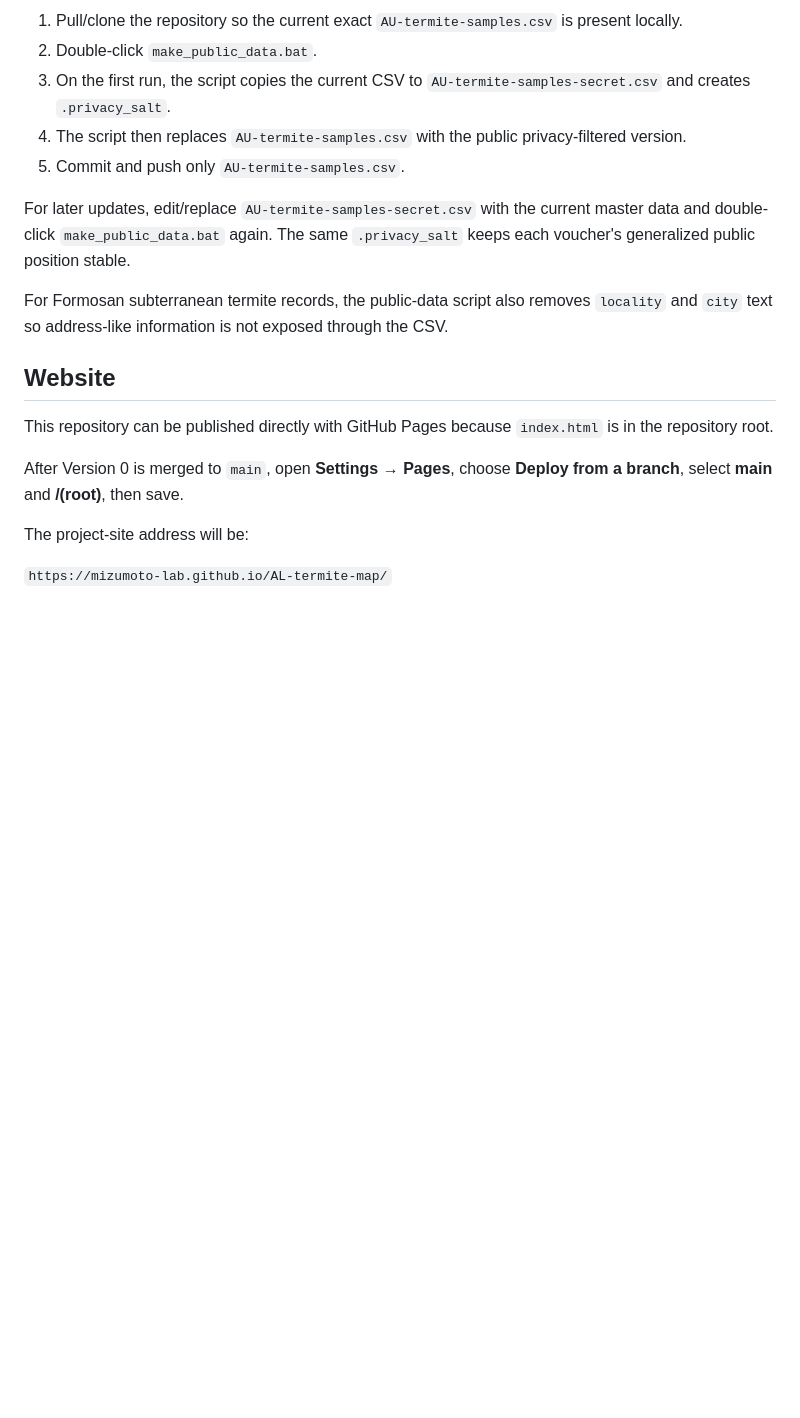
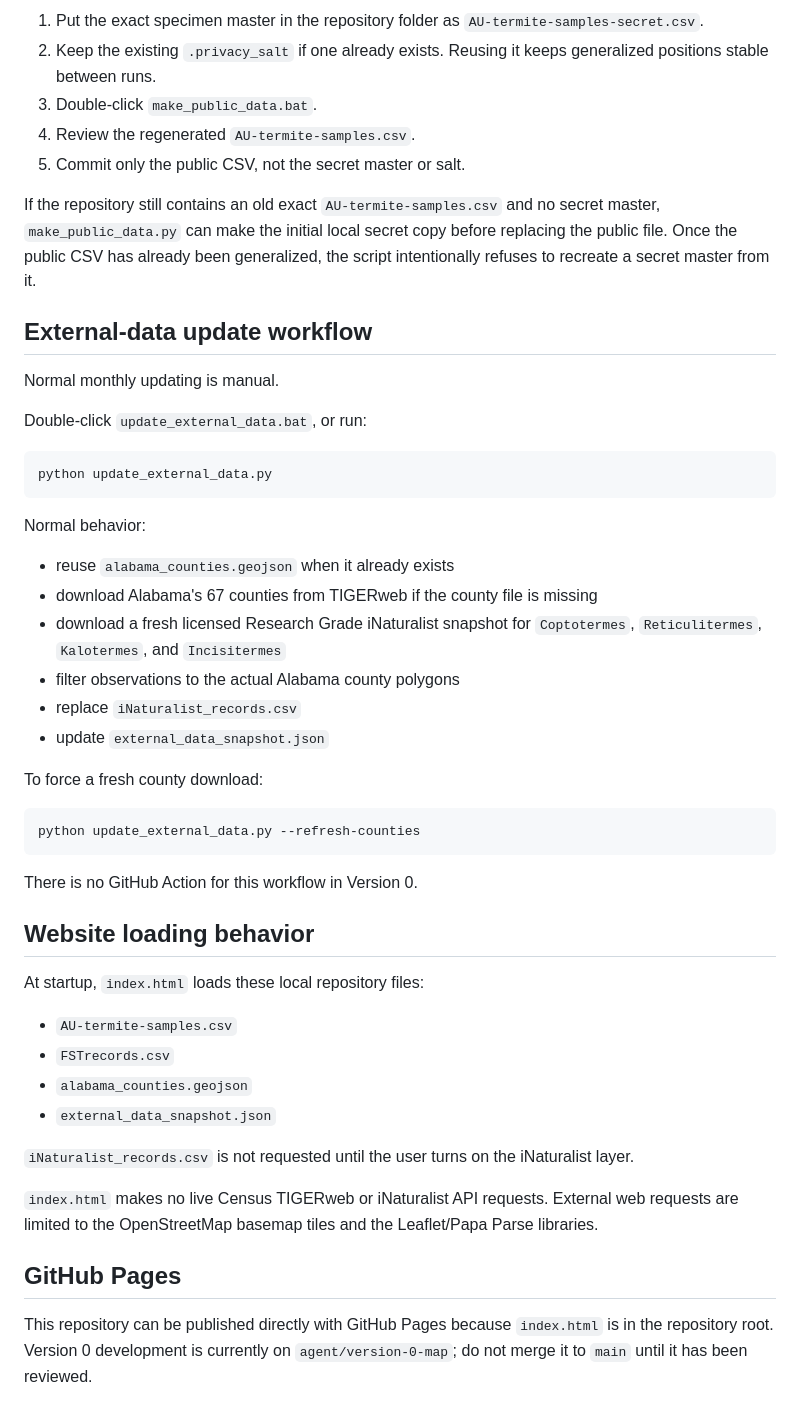
Before and after one commit to mizumoto-lab/AL-termite-map, a Markdown page: README.md, the part around one of its changes. Drawn GitHub-style; blank space fills up the shorter version.

````diff
--- a/README.md
+++ b/README.md
@@ -58,20 +83,52 @@ Files:
 
-1. Pull/clone the repository so the current exact `AU-termite-samples.csv` is present locally.
-2. Double-click `make_public_data.bat`.
-3. On the first run, the script copies the current CSV to `AU-termite-samples-secret.csv` and creates `.privacy_salt`.
-4. The script then replaces `AU-termite-samples.csv` with the public privacy-filtered version.
-5. Commit and push only `AU-termite-samples.csv`.
+1. Put the exact specimen master in the repository folder as `AU-termite-samples-secret.csv`.
+2. Keep the existing `.privacy_salt` if one already exists. Reusing it keeps generalized positions stable between runs.
+3. Double-click `make_public_data.bat`.
+4. Review the regenerated `AU-termite-samples.csv`.
+5. Commit only the public CSV, not the secret master or salt.
 
-For later updates, edit/replace `AU-termite-samples-secret.csv` with the current master data and double-click `make_public_data.bat` again. The same `.privacy_salt` keeps each voucher's generalized public position stable.
+If the repository still contains an old exact `AU-termite-samples.csv` and no secret master, `make_public_data.py` can make the initial local secret copy before replacing the public file. Once the public CSV has already been generalized, the script intentionally refuses to recreate a secret master from it.
 
-For Formosan subterranean termite records, the public-data script also removes `locality` and `city` text so address-like information is not exposed through the CSV.
+## External-data update workflow
 
-## Website
+Normal monthly updating is manual.
 
-This repository can be published directly with GitHub Pages because `index.html` is in the repository root.
+Double-click `update_external_data.bat`, or run:
 
-After Version 0 is merged to `main`, open **Settings → Pages**, choose **Deploy from a branch**, select **main** and **/(root)**, then save.
+```text
+python update_external_data.py
+```
 
-The project-site address will be:
+Normal behavior:
 
-`https://mizumoto-lab.github.io/AL-termite-map/`
+- reuse `alabama_counties.geojson` when it already exists
+- download Alabama's 67 counties from TIGERweb if the county file is missing
+- download a fresh licensed Research Grade iNaturalist snapshot for `Coptotermes`, `Reticulitermes`, `Kalotermes`, and `Incisitermes`
+- filter observations to the actual Alabama county polygons
+- replace `iNaturalist_records.csv`
+- update `external_data_snapshot.json`
+
+To force a fresh county download:
+
+```text
+python update_external_data.py --refresh-counties
+```
+
+There is no GitHub Action for this workflow in Version 0.
+
+## Website loading behavior
+
+At startup, `index.html` loads these local repository files:
+
+- `AU-termite-samples.csv`
+- `FSTrecords.csv`
+- `alabama_counties.geojson`
+- `external_data_snapshot.json`
+
+`iNaturalist_records.csv` is not requested until the user turns on the iNaturalist layer.
+
+`index.html` makes no live Census TIGERweb or iNaturalist API requests. External web requests are limited to the OpenStreetMap basemap tiles and the Leaflet/Papa Parse libraries.
+
+## GitHub Pages
+
+This repository can be published directly with GitHub Pages because `index.html` is in the repository root. Version 0 development is currently on `agent/version-0-map`; do not merge it to `main` until it has been reviewed.
````
Also changed, not shown: other parts of README.md (+43 -18 lines).
